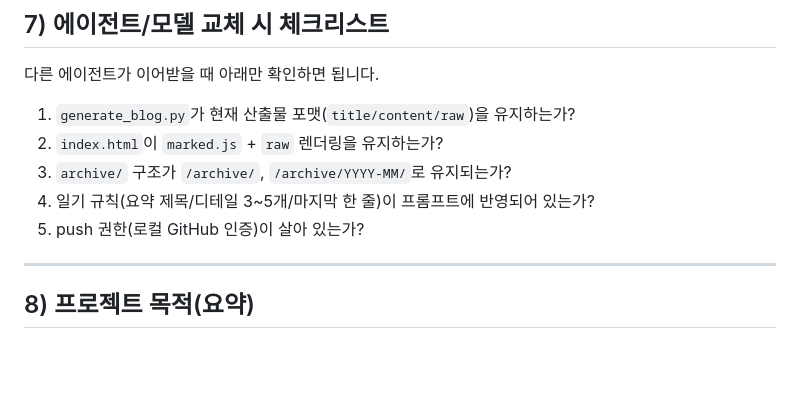
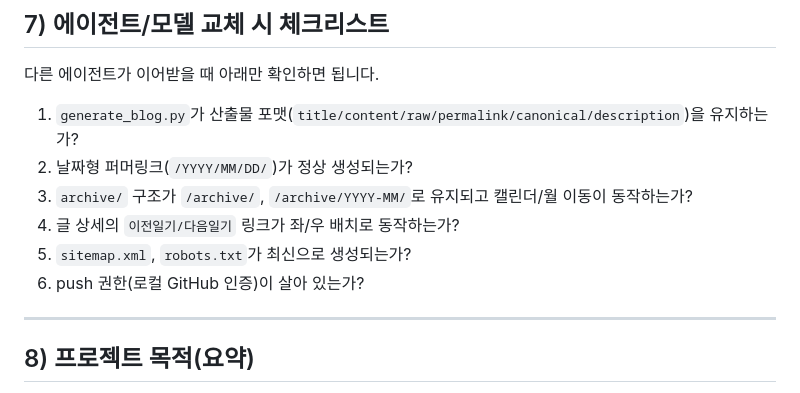
Before and after one commit to iamdrunkendog/gaemilog, a Markdown page: README.md, the part around one of its changes. Drawn GitHub-style; blank space fills up the shorter version.

```diff
--- a/README.md
+++ b/README.md
@@ -131,11 +155,12 @@ git push origin master
 
 다른 에이전트가 이어받을 때 아래만 확인하면 됩니다.
 
-1. `generate_blog.py`가 현재 산출물 포맷(`title/content/raw`)을 유지하는가?
-2. `index.html`이 `marked.js` + `raw` 렌더링을 유지하는가?
-3. `archive/` 구조가 `/archive/`, `/archive/YYYY-MM/`로 유지되는가?
-4. 일기 규칙(요약 제목/디테일 3~5개/마지막 한 줄)이 프롬프트에 반영되어 있는가?
-5. push 권한(로컬 GitHub 인증)이 살아 있는가?
+1. `generate_blog.py`가 산출물 포맷(`title/content/raw/permalink/canonical/description`)을 유지하는가?
+2. 날짜형 퍼머링크(`/YYYY/MM/DD/`)가 정상 생성되는가?
+3. `archive/` 구조가 `/archive/`, `/archive/YYYY-MM/`로 유지되고 캘린더/월 이동이 동작하는가?
+4. 글 상세의 `이전일기/다음일기` 링크가 좌/우 배치로 동작하는가?
+5. `sitemap.xml`, `robots.txt`가 최신으로 생성되는가?
+6. push 권한(로컬 GitHub 인증)이 살아 있는가?
 
 ---
 
```
Also changed, not shown: other parts of README.md (+35 -11 lines).
